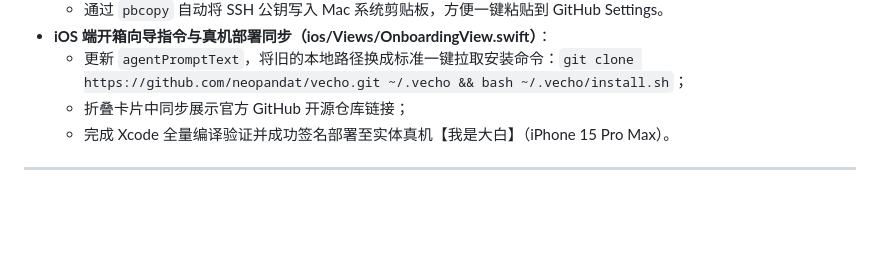
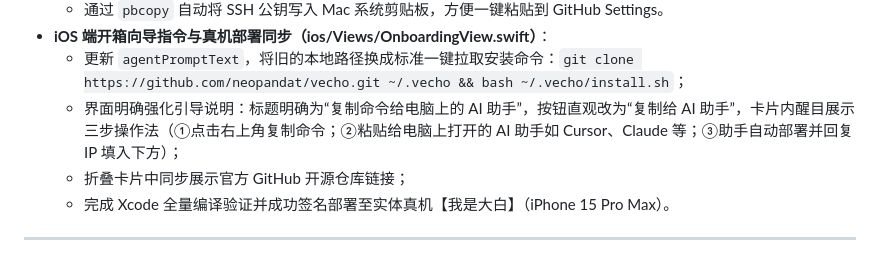
Before and after one commit to neopandat/vecho, a Markdown page: 开发进程.md, the part around the change. GitHub-like rendering; blank space fills up the shorter version.

Commit message:
docs: Sync progress notes for onboarding guidance

```diff
--- a/开发进程.md
+++ b/开发进程.md
@@ -28,6 +28,7 @@
   - 通过 `pbcopy` 自动将 SSH 公钥写入 Mac 系统剪贴板，方便一键粘贴到 GitHub Settings。
 - **iOS 端开箱向导指令与真机部署同步（ios/Views/OnboardingView.swift）**：
   - 更新 `agentPromptText`，将旧的本地路径换成标准一键拉取安装命令：`git clone https://github.com/neopandat/vecho.git ~/.vecho && bash ~/.vecho/install.sh`；
+  - 界面明确强化引导说明：标题明确为“复制命令给电脑上的 AI 助手”，按钮直观改为“复制给 AI 助手”，卡片内醒目展示三步操作法（①点击右上角复制命令；②粘贴给电脑上打开的 AI 助手如 Cursor、Claude 等；③助手自动部署并回复 IP 填入下方）；
   - 折叠卡片中同步展示官方 GitHub 开源仓库链接；
   - 完成 Xcode 全量编译验证并成功签名部署至实体真机【我是大白】（iPhone 15 Pro Max）。
 
```
